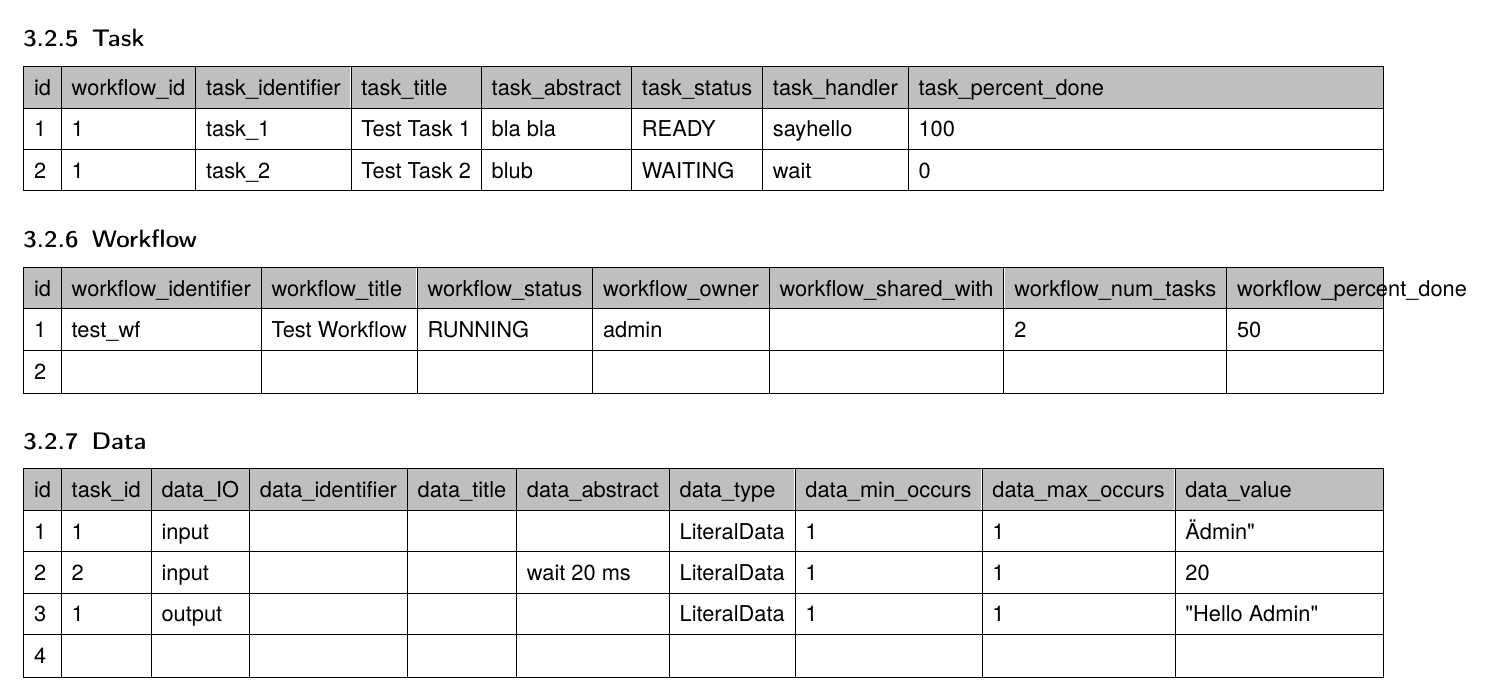
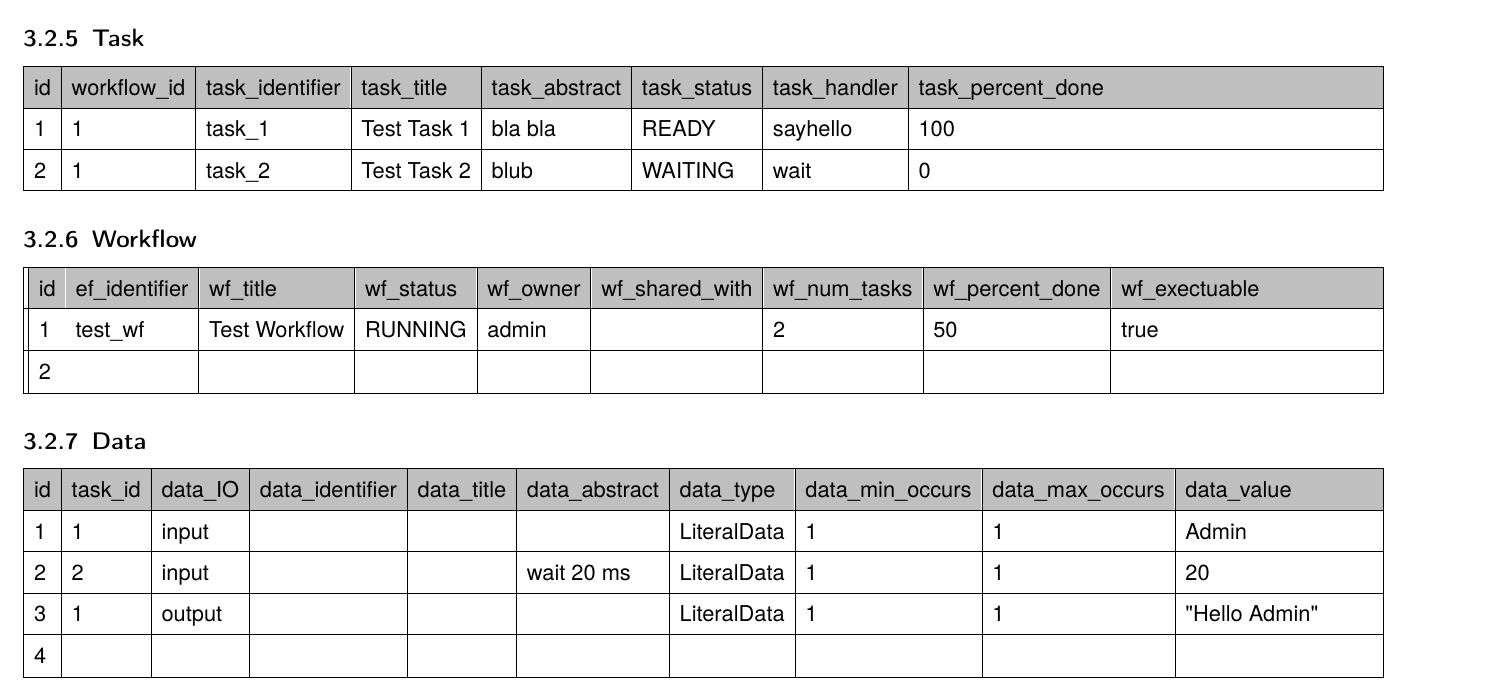
Before and after one commit to Ueda-Ichitaka/PSE1718_workflow_Entwurf, a LaTeX book (main.tex, which reads sections/Datenbanklayout.tex): part of page 7 of 8, cut so that both start at the same text. Compiled offline with pdfLaTeX.

Commit message:
add col to Workflow

```diff
--- a/sections/Datenbanklayout.tex
+++ b/sections/Datenbanklayout.tex
@@ -115,12 +115,12 @@
 			\setlength\tabcolsep{5pt}
 			\renewcommand{\arraystretch}{1.5}
 			\setcounter{ids}{0}
-			\begin{tabularx}{\textwidth}{|l|l|l|l|l|l|l|X|}
+			\begin{tabularx}{\textwidth}{||ll|l|l|l|l|l|l|X|}
 				\hline
 				\rowcolor[gray]{0.75}[4.85pt]
-				id & workflow\_identifier & workflow\_title & workflow\_status & workflow\_owner & workflow\_shared\_with & workflow\_num\_tasks & workflow\_percent\_done \\ \hline
-				\stepcounter{ids}\arabic{ids} & test\_wf & Test Workflow & RUNNING & admin &  & 2 & 50 \\ \hline
-				\stepcounter{ids}\arabic{ids} & & & & & & & \\
+				id & ef\_identifier & wf\_title & wf\_status & wf\_owner & wf\_shared\_with & wf\_num\_tasks & wf\_percent\_done & wf\_exectuable \\ \hline
+				\stepcounter{ids}\arabic{ids} & test\_wf & Test Workflow & RUNNING & admin &  & 2 & 50 & true \\ \hline
+				\stepcounter{ids}\arabic{ids} & & & & & & & & \\
 				\hline
 			\end{tabularx}
 		\end{center}
@@ -136,7 +136,7 @@
 				\hline
 				\rowcolor[gray]{0.75}[4.85pt]
 				id & task\_id & data\_IO & data\_identifier & data\_title & data\_abstract & data\_type & data\_min\_occurs & data\_max\_occurs & data\_value \\ \hline
-				\stepcounter{ids}\arabic{ids} & 1 & input & & & & LiteralData & 1 & 1 & "Admin" \\ \hline
+				\stepcounter{ids}\arabic{ids} & 1 & input & & & & LiteralData & 1 & 1 & Admin \\ \hline
 				\stepcounter{ids}\arabic{ids} & 2 & input & & & wait 20 ms & LiteralData & 1 & 1 & 20 \\ \hline
 				\stepcounter{ids}\arabic{ids} & 1 & output & & & & LiteralData & 1 & 1 & "Hello Admin" \\ \hline
 				\stepcounter{ids}\arabic{ids} & & & & & & & & & \\
```
